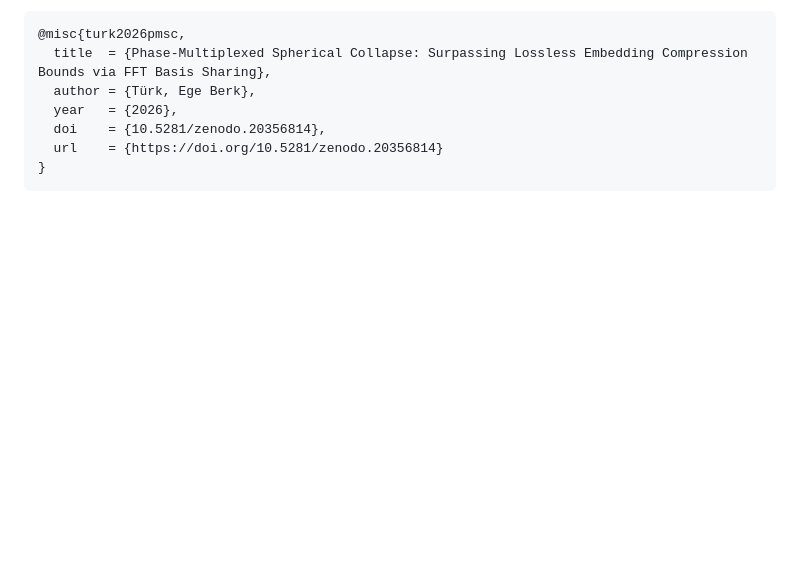
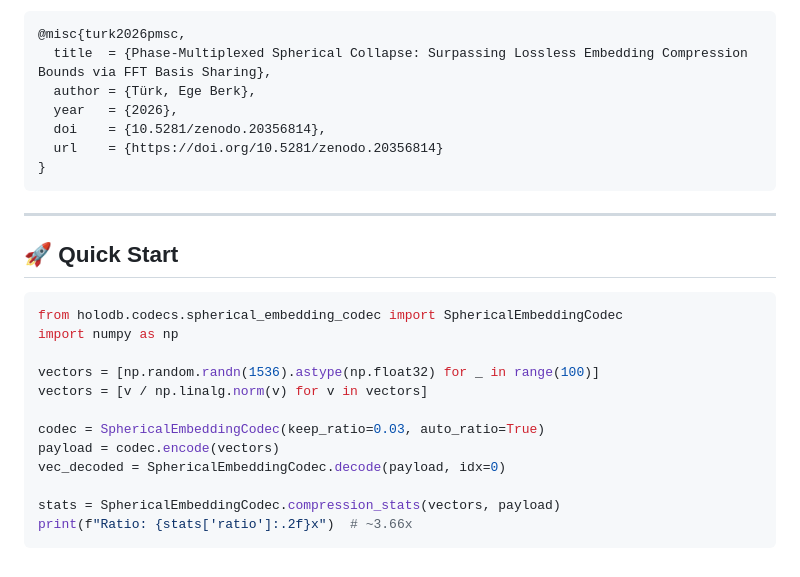
Before and after one commit to egeberkturk2025/PMSC-Phase-Multiplexed-Spherical, a Markdown page: README.md, the part around the change. Drawn GitHub-style; blank space fills up the shorter version.

Commit message:
docs: add quick start section to README
Added quick start guide for using SphericalEmbeddingCodec with example code.- Add comprehensive quick start code example
- Include vector normalization, encoding, decoding steps
- Show compression stats output
- Makes it easier for users to get started with PMSC

````diff
--- a/README.md
+++ b/README.md
@@ -113,3 +113,23 @@ If you use this work, please cite:
   url    = {https://doi.org/10.5281/zenodo.20356814}
 }
 ```
+
+
+---
+
+## 🚀 Quick Start
+
+```python
+from holodb.codecs.spherical_embedding_codec import SphericalEmbeddingCodec
+import numpy as np
+
+vectors = [np.random.randn(1536).astype(np.float32) for _ in range(100)]
+vectors = [v / np.linalg.norm(v) for v in vectors]
+
+codec = SphericalEmbeddingCodec(keep_ratio=0.03, auto_ratio=True)
+payload = codec.encode(vectors)
+vec_decoded = SphericalEmbeddingCodec.decode(payload, idx=0)
+
+stats = SphericalEmbeddingCodec.compression_stats(vectors, payload)
+print(f"Ratio: {stats['ratio']:.2f}x")  # ~3.66x
+```
````
